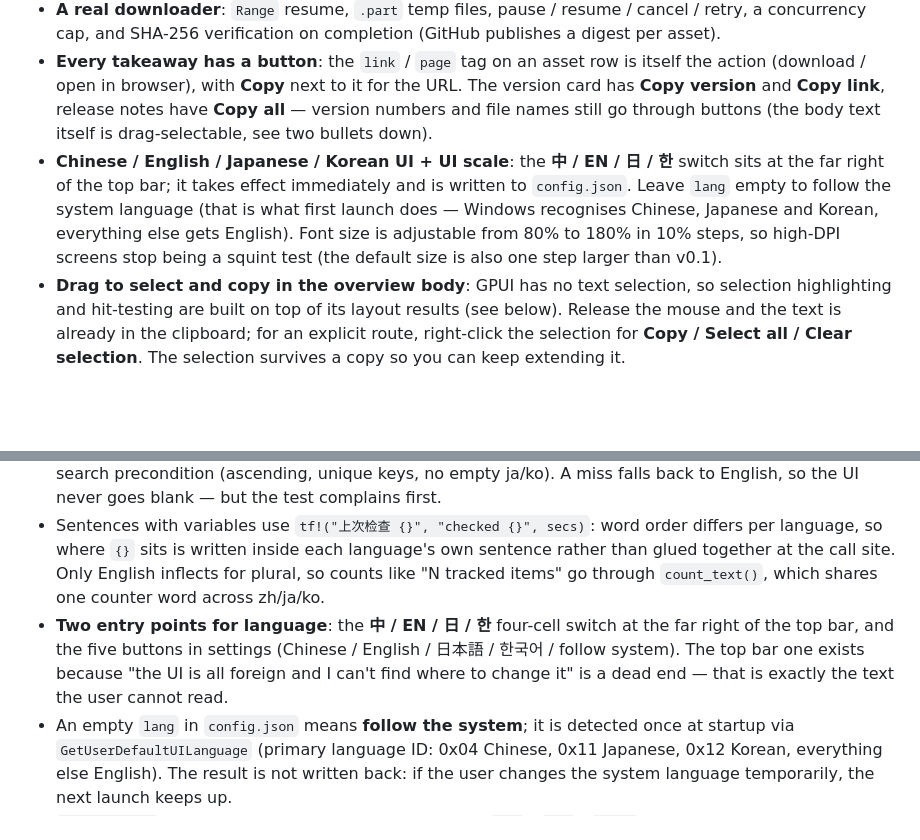
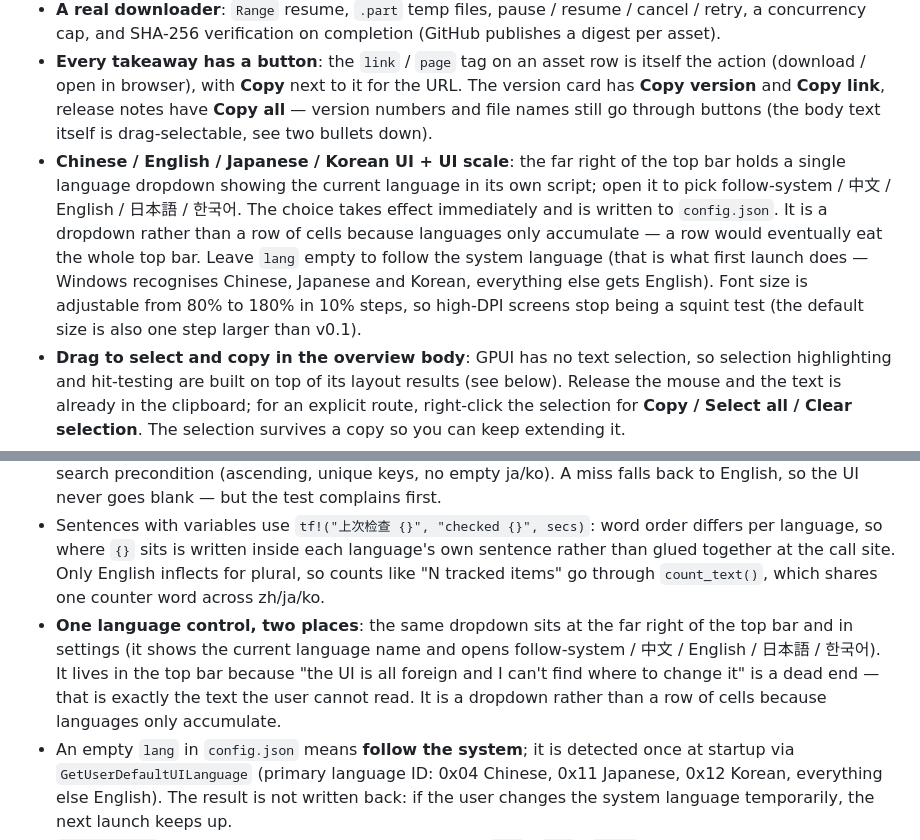
Before and after one commit to lordquest/app_monitor, a Markdown page: README.en.md, 2 parts joined by grey strips. GitHub-like rendering; blank space fills up the shorter version.

```diff
--- a/README.en.md
+++ b/README.en.md
@@ -63,7 +63,7 @@ The Windows binary is smoke-tested on Windows; the Linux / macOS binaries come f
 - **Mark updates as read**: when the newest release is newer than "the version you last looked at", the list shows an orange `↑ new x.y.z` and the top bar shows `N updates`. Once you have seen it, hit **Mark as read** on the detail page, or **Mark all as read** in the top bar to clear the lot. Marking only moves the "seen up to" pointer — the detail page still shows the latest version, and the reminder only comes back when upstream actually ships something new.
 - **A real downloader**: `Range` resume, `.part` temp files, pause / resume / cancel / retry, a concurrency cap, and SHA-256 verification on completion (GitHub publishes a digest per asset).
 - **Every takeaway has a button**: the `link` / `page` tag on an asset row is itself the action (download / open in browser), with **Copy** next to it for the URL. The version card has **Copy version** and **Copy link**, release notes have **Copy all** — version numbers and file names still go through buttons (the body text itself is drag-selectable, see two bullets down).
-- **Chinese / English / Japanese / Korean UI + UI scale**: the **中 / EN / 日 / 한** switch sits at the far right of the top bar; it takes effect immediately and is written to `config.json`. Leave `lang` empty to follow the system language (that is what first launch does — Windows recognises Chinese, Japanese and Korean, everything else gets English). Font size is adjustable from 80% to 180% in 10% steps, so high-DPI screens stop being a squint test (the default size is also one step larger than v0.1).
+- **Chinese / English / Japanese / Korean UI + UI scale**: the far right of the top bar holds a single language dropdown showing the current language in its own script; open it to pick follow-system / 中文 / English / 日本語 / 한국어. The choice takes effect immediately and is written to `config.json`. It is a dropdown rather than a row of cells because languages only accumulate — a row would eventually eat the whole top bar. Leave `lang` empty to follow the system language (that is what first launch does — Windows recognises Chinese, Japanese and Korean, everything else gets English). Font size is adjustable from 80% to 180% in 10% steps, so high-DPI screens stop being a squint test (the default size is also one step larger than v0.1).
 - **Drag to select and copy in the overview body**: GPUI has no text selection, so selection highlighting and hit-testing are built on top of its layout results (see below). Release the mouse and the text is already in the clipboard; for an explicit route, right-click the selection for **Copy / Select all / Clear selection**. The selection survives a copy so you can keep extending it.
 - **History and progress**: a downloading row carries a thin progress bar in the left list, and hovering it shows bytes / speed / status. The full queue (pause, resume, cancel, retry, open file or folder) lives behind the **Downloads N** button in the top bar — open it and it takes space, click again and it is gone. There is also a history page (success / failure, verification result, open file or folder).
 - **Portable**: data lives in `app_monitor_data/` next to the executable by default, so moving the folder moves everything.
@@ -282,7 +282,7 @@ GPUI delegates sizing to taffy. **Wrapped text with an automatic width** (`white
 
 - **A missed translation fails a test instead of requiring you to click through every language**: `translations_cover_sources` scans the sources, pulls the English string out of every `t(中文, English)` / `tf!(…)`, and fails if one is missing from the table. `translation_table_is_sorted_and_unique` guards the binary-search precondition (ascending, unique keys, no empty ja/ko). A miss falls back to English, so the UI never goes blank — but the test complains first.
 - Sentences with variables use `tf!("上次检查 {}", "checked {}", secs)`: word order differs per language, so where `{}` sits is written inside each language's own sentence rather than glued together at the call site. Only English inflects for plural, so counts like "N tracked items" go through `count_text()`, which shares one counter word across zh/ja/ko.
-- **Two entry points for language**: the **中 / EN / 日 / 한** four-cell switch at the far right of the top bar, and the five buttons in settings (Chinese / English / 日本語 / 한국어 / follow system). The top bar one exists because "the UI is all foreign and I can't find where to change it" is a dead end — that is exactly the text the user cannot read.
+- **One language control, two places**: the same dropdown sits at the far right of the top bar and in settings (it shows the current language name and opens follow-system / 中文 / English / 日本語 / 한국어). It lives in the top bar because "the UI is all foreign and I can't find where to change it" is a dead end — that is exactly the text the user cannot read. It is a dropdown rather than a row of cells because languages only accumulate.
 - An empty `lang` in `config.json` means **follow the system**; it is detected once at startup via `GetUserDefaultUILanguage` (primary language ID: 0x04 Chinese, 0x11 Japanese, 0x12 Korean, everything else English). The result is not written back: if the user changes the system language temporarily, the next launch keeps up.
 - `history.json` stores statuses as **Chinese constants** (`完成` / `失败` / `已取消`) and translates on display — history files are shared across languages, and storing `done` would be untranslatable back to Chinese.
 - The window title follows the language: `&mut Window` is only available while painting, so it is set in `render`.
```
Also changed, not shown: README.md (+4 -4 lines), docs/screenshot-en.png, docs/screenshot-ja.png, docs/screenshot-settings.png, 2 other files.
